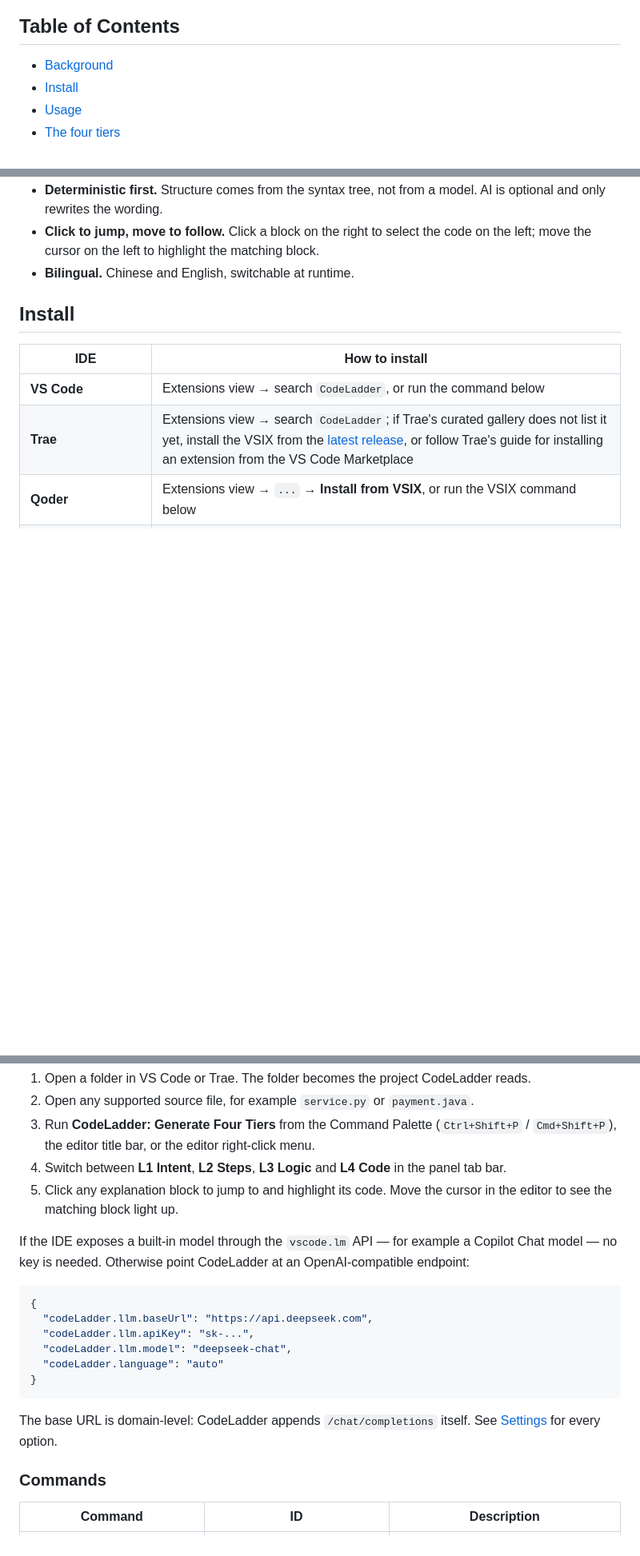
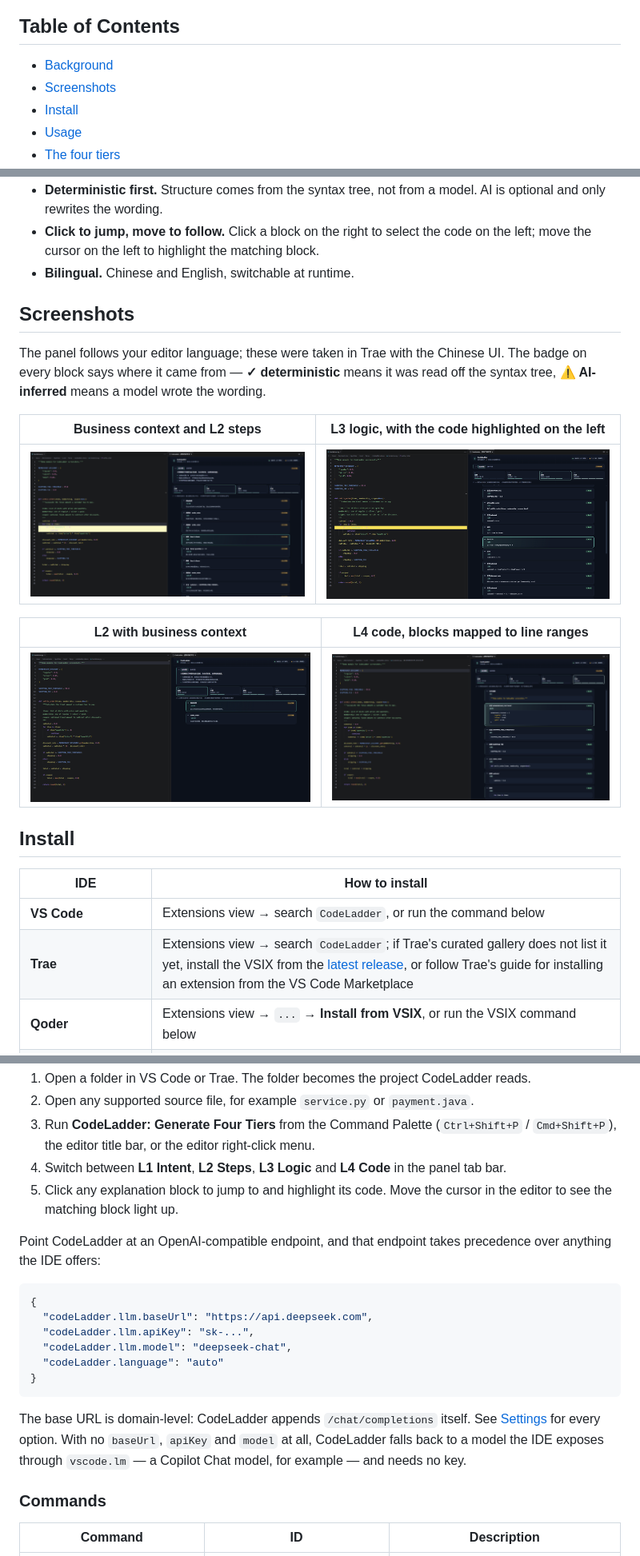
Before and after one commit to white8tterfly/codeladder, a Markdown page: README.md, 3 parts joined by grey strips. Shown at 80% size. GitHub-like rendering; pictures changed too: .screenshots/l2-context.png (added), .screenshots/l2-steps.png (added), .screenshots/l3-logic.png (added); blank space fills up the shorter version.

Commit message:
docs: add panel screenshots and document endpoint precedence

````diff
--- a/README.md
+++ b/README.md
@@ -15,6 +15,7 @@ Works with **Python, TypeScript, C, C++, Java, Rust and Go**.
 ## Table of Contents
 
 - [Background](#background)
+- [Screenshots](#screenshots)
 - [Install](#install)
 - [Usage](#usage)
 - [The four tiers](#the-four-tiers)
@@ -42,6 +43,18 @@ Most "explain this code" tools return one long answer in a chat window, disconne
 - **Deterministic first.** Structure comes from the syntax tree, not from a model. AI is optional and only rewrites the wording.
 - **Click to jump, move to follow.** Click a block on the right to select the code on the left; move the cursor on the left to highlight the matching block.
 - **Bilingual.** Chinese and English, switchable at runtime.
+
+## Screenshots
+
+The panel follows your editor language; these were taken in Trae with the Chinese UI. The badge on every block says where it came from — **✓ deterministic** means it was read off the syntax tree, **⚠ AI-inferred** means a model wrote the wording.
+
+| Business context and L2 steps | L3 logic, with the code highlighted on the left |
+| --- | --- |
+| ![L2 steps](.screenshots/l2-steps.png) | ![L3 logic](.screenshots/l3-logic.png) |
+
+| L2 with business context | L4 code, blocks mapped to line ranges |
+| --- | --- |
+| ![Business context](.screenshots/l2-context.png) | ![L4 code](.screenshots/l4-code.png) |
 
 ## Install
 
@@ -75,7 +88,7 @@ trae-cn --install-extension codeladder-<version>.vsix
 4. Switch between **L1 Intent**, **L2 Steps**, **L3 Logic** and **L4 Code** in the panel tab bar.
 5. Click any explanation block to jump to and highlight its code. Move the cursor in the editor to see the matching block light up.
 
-If the IDE exposes a built-in model through the `vscode.lm` API — for example a Copilot Chat model — no key is needed. Otherwise point CodeLadder at an OpenAI-compatible endpoint:
+Point CodeLadder at an OpenAI-compatible endpoint, and that endpoint takes precedence over anything the IDE offers:
 
 ```json
 {
@@ -86,7 +99,7 @@ If the IDE exposes a built-in model through the `vscode.lm` API — for example
 }
 ```
 
-The base URL is domain-level: CodeLadder appends `/chat/completions` itself. See [Settings](#settings) for every option.
+The base URL is domain-level: CodeLadder appends `/chat/completions` itself. See [Settings](#settings) for every option. With no `baseUrl`, `apiKey` and `model` at all, CodeLadder falls back to a model the IDE exposes through `vscode.lm` — a Copilot Chat model, for example — and needs no key.
 
 ### Commands
 
````
